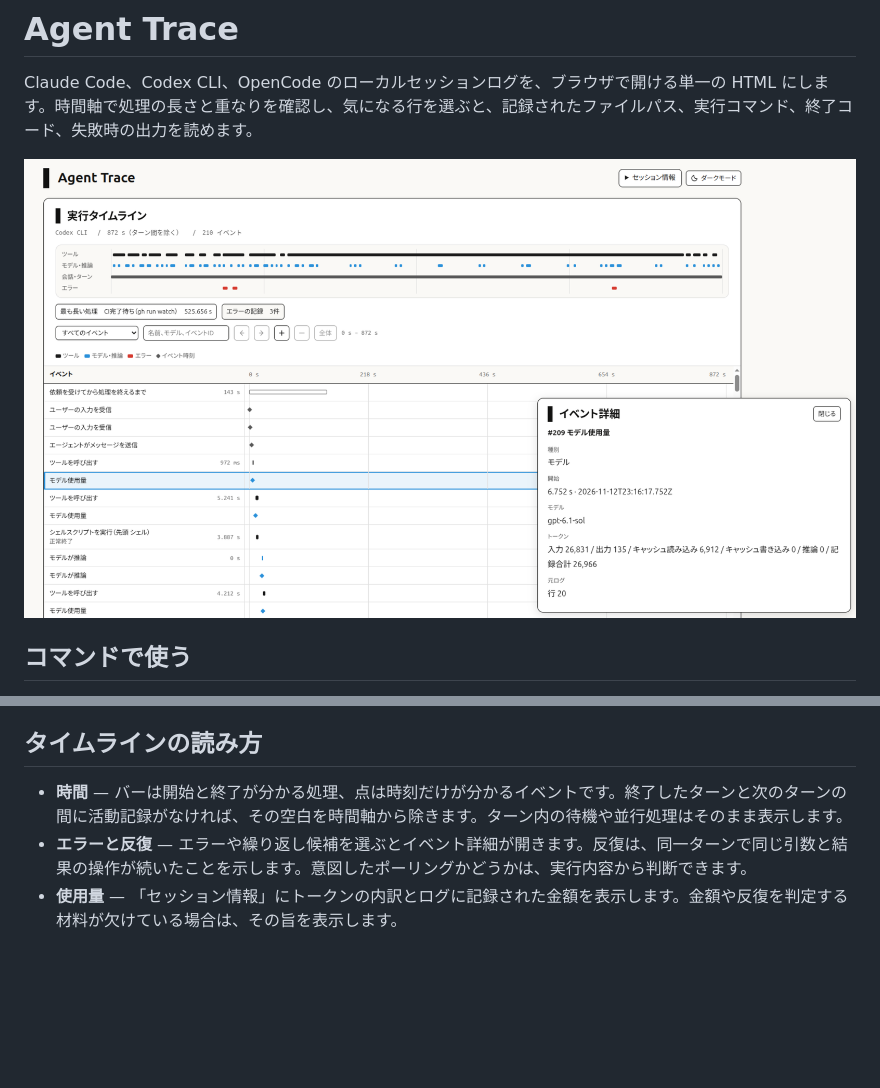
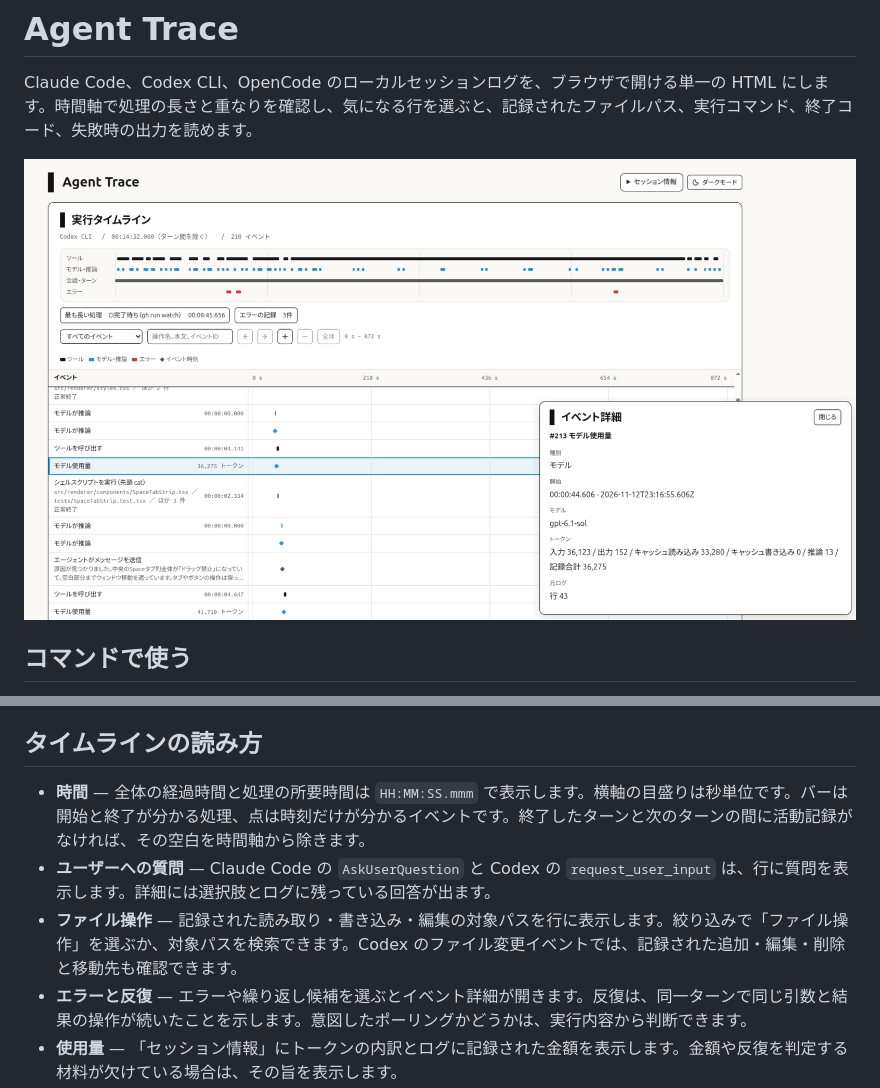
Before and after one commit to Tomatio13/agent-trace, a Markdown page: README.md, 2 parts joined by grey strips. Drawn GitHub-style; pictures changed too: assets/agent-trace-screenshot.png; blank space fills up the shorter version.

Commit message:
Show file operations and interactive questions in traces

```diff
--- a/README.md
+++ b/README.md
@@ -34,7 +34,9 @@ python3 scripts/generate_trace.py --project /path/to/project \
 
 ## タイムラインの読み方
 
-- **時間** — バーは開始と終了が分かる処理、点は時刻だけが分かるイベントです。終了したターンと次のターンの間に活動記録がなければ、その空白を時間軸から除きます。ターン内の待機や並行処理はそのまま表示します。
+- **時間** — 全体の経過時間と処理の所要時間は `HH:MM:SS.mmm` で表示します。横軸の目盛りは秒単位です。バーは開始と終了が分かる処理、点は時刻だけが分かるイベントです。終了したターンと次のターンの間に活動記録がなければ、その空白を時間軸から除きます。
+- **ユーザーへの質問** — Claude Code の `AskUserQuestion` と Codex の `request_user_input` は、行に質問を表示します。詳細には選択肢とログに残っている回答が出ます。
+- **ファイル操作** — 記録された読み取り・書き込み・編集の対象パスを行に表示します。絞り込みで「ファイル操作」を選ぶか、対象パスを検索できます。Codex のファイル変更イベントでは、記録された追加・編集・削除と移動先も確認できます。
 - **エラーと反復** — エラーや繰り返し候補を選ぶとイベント詳細が開きます。反復は、同一ターンで同じ引数と結果の操作が続いたことを示します。意図したポーリングかどうかは、実行内容から判断できます。
 - **使用量** — 「セッション情報」にトークンの内訳とログに記録された金額を表示します。金額や反復を判定する材料が欠けている場合は、その旨を表示します。
 
```
Also changed, not shown: SKILL.md (+1 -1 lines), 3 other files.
